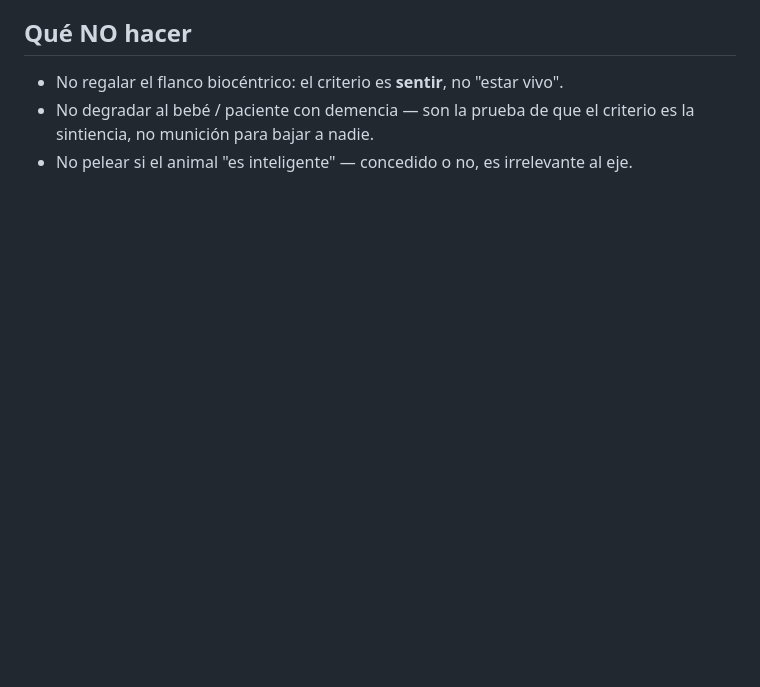
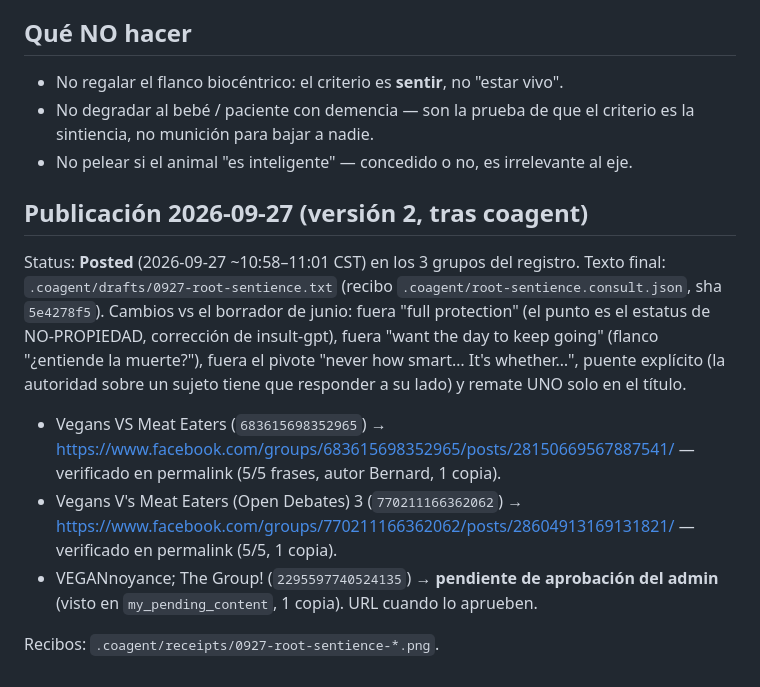
Before and after one commit to BernardUriza/vegan-advocacy-companion, a Markdown page: analysis/post-ideas/sentience-not-intelligence-marginal-cases.md, the part around the change. Rendered like a GitHub page; blank space fills up the shorter version.

```diff
--- a/analysis/post-ideas/sentience-not-intelligence-marginal-cases.md
+++ b/analysis/post-ideas/sentience-not-intelligence-marginal-cases.md
@@ -74,3 +74,18 @@ NUNCA degradan a esos humanos.
 - No degradar al bebé / paciente con demencia — son la prueba de que el criterio es
   la sintiencia, no munición para bajar a nadie.
 - No pelear si el animal "es inteligente" — concedido o no, es irrelevante al eje.
+
+## Publicación 2026-09-27 (versión 2, tras coagent)
+
+Status: **Posted** (2026-09-27 ~10:58–11:01 CST) en los 3 grupos del registro. Texto final:
+`.coagent/drafts/0927-root-sentience.txt` (recibo `.coagent/root-sentience.consult.json`, sha `5e4278f5`).
+Cambios vs el borrador de junio: fuera "full protection" (el punto es el estatus de NO-PROPIEDAD,
+corrección de insult-gpt), fuera "want the day to keep going" (flanco "¿entiende la muerte?"),
+fuera el pivote "never how smart… It's whether…", puente explícito (la autoridad sobre un sujeto
+tiene que responder a su lado) y remate UNO solo en el título.
+
+- Vegans VS Meat Eaters (`683615698352965`) → https://www.facebook.com/groups/683615698352965/posts/28150669567887541/ — verificado en permalink (5/5 frases, autor Bernard, 1 copia).
+- Vegans V's Meat Eaters (Open Debates) 3 (`770211166362062`) → https://www.facebook.com/groups/770211166362062/posts/28604913169131821/ — verificado en permalink (5/5, 1 copia).
+- VEGANnoyance; The Group! (`2295597740524135`) → **pendiente de aprobación del admin** (visto en `my_pending_content`, 1 copia). URL cuando lo aprueben.
+
+Recibos: `.coagent/receipts/0927-root-sentience-*.png`.
```
Also changed, not shown: .claude/rules/root-post-publish.md (+27 -1 lines).
